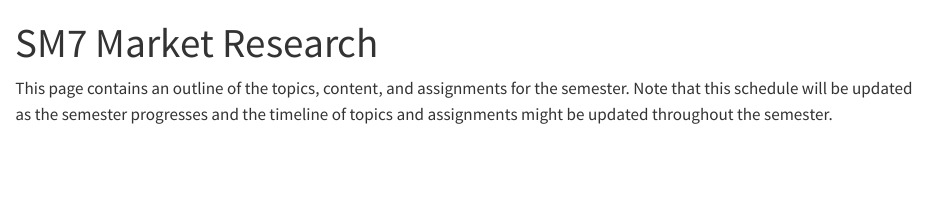
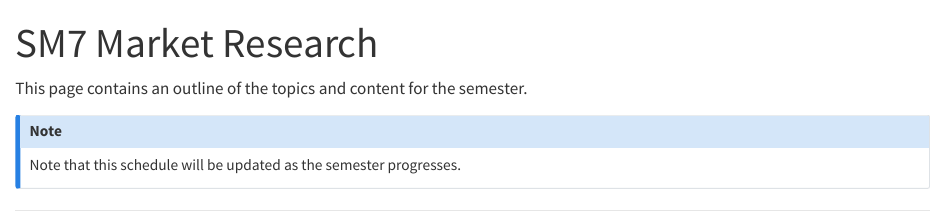
Before and after one commit to SM7-Market-Research-SS25/mr, a Quarto document (index.qmd): the page in a window 1100 px wide, from its top. Rendered offline with R 4.5, knitr and Pandoc in place of Quarto, with nearby package versions; the code chunks are not run, so their results and figures are left out.

Commit message:
timeline

````diff
--- a/index.qmd
+++ b/index.qmd
@@ -1,10 +1,17 @@
 ---
 title: "SM7 Market Research"
-execute:
-  freeze: auto
+# execute:
+#   freeze: auto
 ---
 
-This page contains an outline of the topics, content, and assignments for the semester. Note that this schedule will be updated as the semester progresses and the timeline of topics and assignments might be updated throughout the semester.
+This page contains an outline of the topics and content for the semester.
+
+:::{.callout-note appearance="minimal"}
+Note that this schedule will be updated as the semester progresses.
+:::
+
+---
+
 
 ```{r}
 #| echo: false
````
Also changed, not shown: 1 other file.
